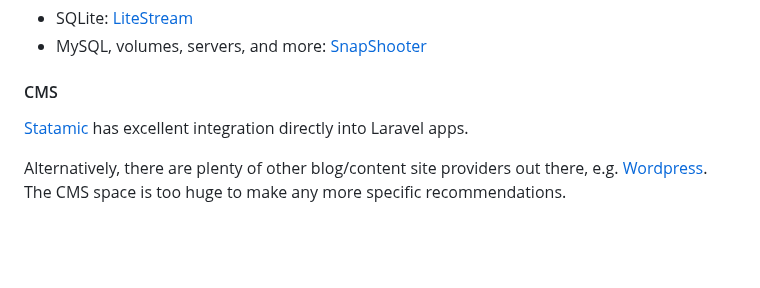
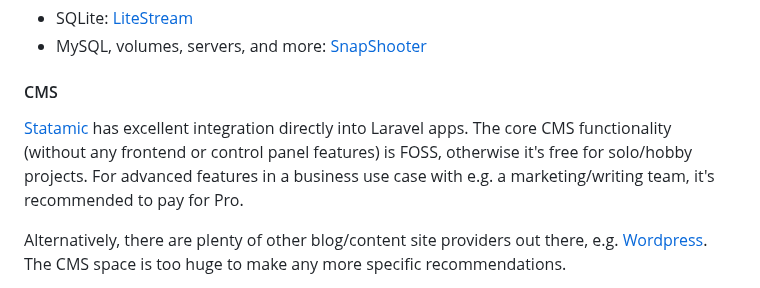
Before and after one commit to nikspyratos/toybox, a Markdown page: README.md, the part around the change. Drawn GitHub-style; blank space fills up the shorter version.

Commit message:
Feat: Update Statamic section to highlight pricing/usage options

```diff
--- a/README.md
+++ b/README.md
@@ -332,7 +332,7 @@ The same goes for Inertia + Vue: replace `livewire` in the above commnd with `in
 
 #### CMS
 
-[Statamic](https://statamic.com/) has excellent integration directly into Laravel apps.
+[Statamic](https://statamic.com/) has excellent integration directly into Laravel apps. The core CMS functionality (without any frontend or control panel features) is FOSS, otherwise it's free for solo/hobby projects. For advanced features in a business use case with e.g. a marketing/writing team, it's recommended to pay for Pro.
 
 Alternatively, there are plenty of other blog/content site providers out there, e.g. [Wordpress](https://wordpress.org/). The CMS space is too huge to make any more specific recommendations.
 
```
